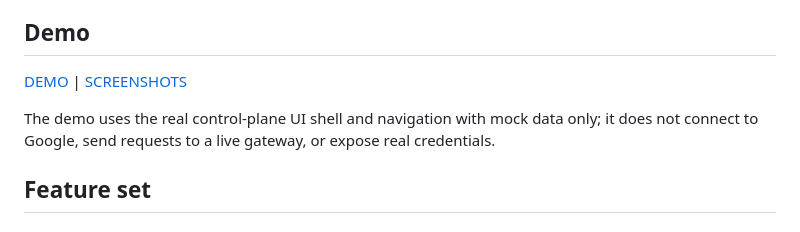
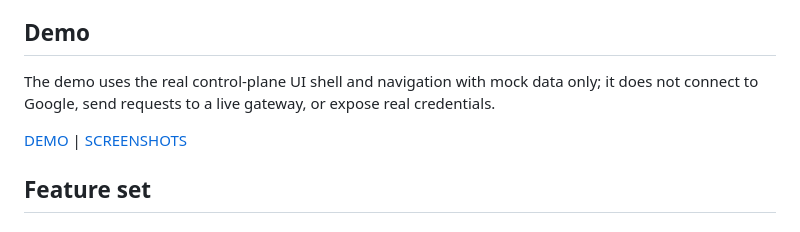
Before and after one commit to karthikvenkatachalapathi/google-workspace-governance, a Markdown page: README.md, the part around the change. Rendered like a GitHub page.

```diff
--- a/README.md
+++ b/README.md
@@ -6,9 +6,9 @@ Instead of giving every agent a broad Google OAuth refresh token, agents call th
 
 ## Demo
 
+The demo uses the real control-plane UI shell and navigation with mock data only; it does not connect to Google, send requests to a live gateway, or expose real credentials.
+
 [DEMO](https://governance-gateway-demo.pages.dev/) | [SCREENSHOTS](docs/SCREENSHOTS.md)
-
-The demo uses the real control-plane UI shell and navigation with mock data only; it does not connect to Google, send requests to a live gateway, or expose real credentials.
 
 ## Feature set
 
```
